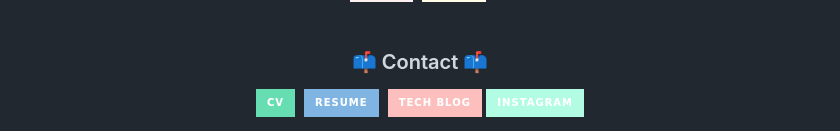
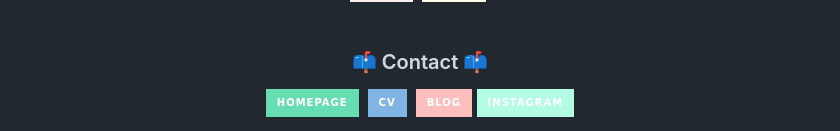
Before and after one commit to jaehee831/jaehee831, a Markdown page: README.md, the part around the change. GitHub-like rendering; badges without logos.

Commit message:
Update contact section in README.md

```diff
--- a/README.md
+++ b/README.md
@@ -66,15 +66,15 @@
 <h3 align="center">📫 Contact 📫</h3>
 <div align="center">
   <a href="https://jaehee831.github.io" target="_blank">
-    <img src="https://img.shields.io/badge/CV-66DEB1?style=for-the-badge&logo=Notion&logoColor=000000" />&nbsp
+    <img src="https://img.shields.io/badge/Homepage-66DEB1?style=for-the-badge&logo=Notion&logoColor=000000" />&nbsp
   </a>
 
   <a href="https://drive.google.com/file/d/1BxZmSZL8pln1wPUvNrMrUV5HD1CR5M1u/view?usp=drive_link" target="_blank">
-    <img src="https://img.shields.io/badge/Resume-80B5E3?style=for-the-badge&logo=latex&logoColor=008080" />&nbsp
+    <img src="https://img.shields.io/badge/CV-80B5E3?style=for-the-badge&logo=latex&logoColor=008080" />&nbsp
   </a>
 
   <a href="https://jaehee831.tistory.com" target="_blank">
-  <img src="https://img.shields.io/badge/Tech Blog-FCBFBD?style=for-the-badge&logo=tistory&logoColor=000000" alt="GitHub Tech Blog"/>
+  <img src="https://img.shields.io/badge/Blog-FCBFBD?style=for-the-badge&logo=tistory&logoColor=000000" alt="GitHub Tech Blog"/>
   </a>
   <a href="https://www.instagram.com/jae_pee831/" target="_blank">
     <img src="https://img.shields.io/badge/Instagram-B2FCE4?style=for-the-badge&logo=Instagram&logoColor=E4405F" alt="Instagram"/>
```
